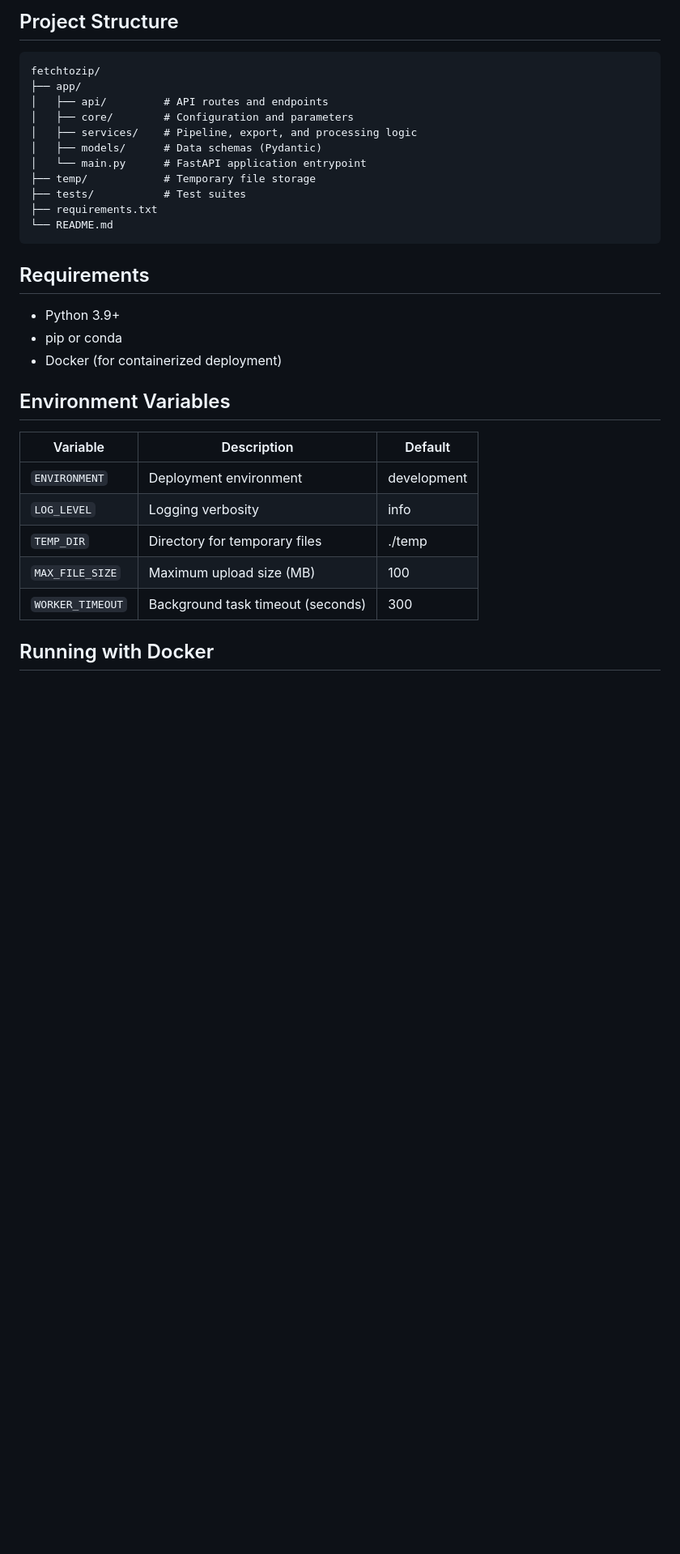
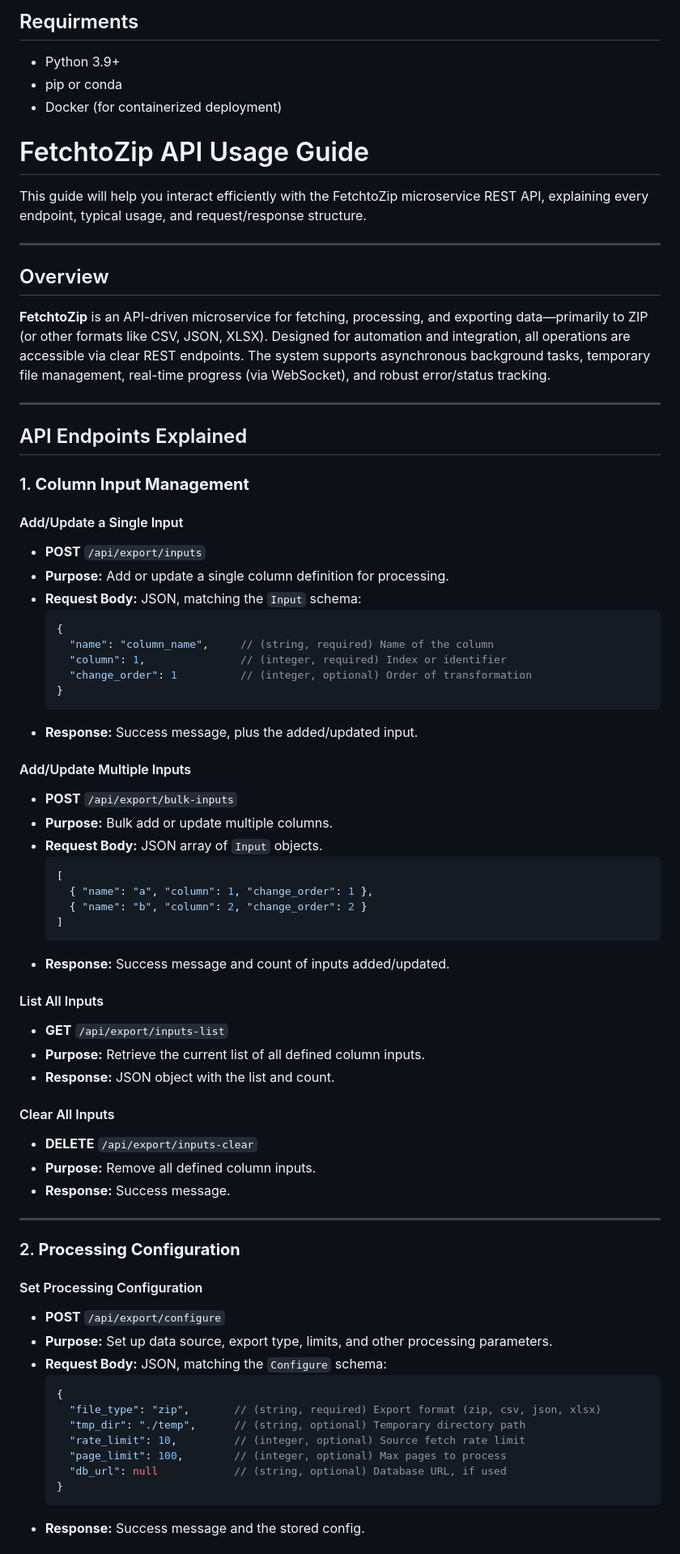
Before and after one commit to AferinEzizov/fetchtozip, a Markdown page: README.md, the part around one of its changes. Shown at 81% size. GitHub-like rendering; blank space fills up the shorter version.

````diff
--- a/README.md
+++ b/README.md
@@ -78,34 +21,75 @@ curl -O "http://localhost:8000/api/export/download/task_abcdef123456"
-## Project Structure
-
-```
-fetchtozip/
-├── app/
-│   ├── api/         # API routes and endpoints
-│   ├── core/        # Configuration and parameters
-│   ├── services/    # Pipeline, export, and processing logic
-│   ├── models/      # Data schemas (Pydantic)
-│   └── main.py      # FastAPI application entrypoint
-├── temp/            # Temporary file storage
-├── tests/           # Test suites
-├── requirements.txt
-└── README.md
-```
-
-## Requirements
-
+## Requirments
 - Python 3.9+
 - pip or conda
 - Docker (for containerized deployment)
 
-## Environment Variables
+# FetchtoZip API Usage Guide
 
-| Variable         | Description                       | Default     |
-|------------------|-----------------------------------|-------------|
-| `ENVIRONMENT`    | Deployment environment            | development |
-| `LOG_LEVEL`      | Logging verbosity                 | info        |
-| `TEMP_DIR`       | Directory for temporary files     | ./temp      |
-| `MAX_FILE_SIZE`  | Maximum upload size (MB)          | 100         |
-| `WORKER_TIMEOUT` | Background task timeout (seconds) | 300         |
+This guide will help you interact efficiently with the FetchtoZip microservice REST API, explaining every endpoint, typical usage, and request/response structure.
 
-## Running with Docker
+---
 
+## Overview
+
+**FetchtoZip** is an API-driven microservice for fetching, processing, and exporting data—primarily to ZIP (or other formats like CSV, JSON, XLSX). Designed for automation and integration, all operations are accessible via clear REST endpoints. The system supports asynchronous background tasks, temporary file management, real-time progress (via WebSocket), and robust error/status tracking.
+
+---
+
+## API Endpoints Explained
+
+### 1. **Column Input Management**
+
+#### Add/Update a Single Input
+- **POST** `/api/export/inputs`
+- **Purpose:** Add or update a single column definition for processing.
+- **Request Body:** JSON, matching the `Input` schema:
+  ```json
+  {
+    "name": "column_name",     // (string, required) Name of the column
+    "column": 1,               // (integer, required) Index or identifier
+    "change_order": 1          // (integer, optional) Order of transformation
+  }
+  ```
+- **Response:** Success message, plus the added/updated input.
+
+#### Add/Update Multiple Inputs
+- **POST** `/api/export/bulk-inputs`
+- **Purpose:** Bulk add or update multiple columns.
+- **Request Body:** JSON array of `Input` objects.
+  ```json
+  [
+    { "name": "a", "column": 1, "change_order": 1 },
+    { "name": "b", "column": 2, "change_order": 2 }
+  ]
+  ```
+- **Response:** Success message and count of inputs added/updated.
+
+#### List All Inputs
+- **GET** `/api/export/inputs-list`
+- **Purpose:** Retrieve the current list of all defined column inputs.
+- **Response:** JSON object with the list and count.
+
+#### Clear All Inputs
+- **DELETE** `/api/export/inputs-clear`
+- **Purpose:** Remove all defined column inputs.
+- **Response:** Success message.
+
+---
+
+### 2. **Processing Configuration**
+
+#### Set Processing Configuration
+- **POST** `/api/export/configure`
+- **Purpose:** Set up data source, export type, limits, and other processing parameters.
+- **Request Body:** JSON, matching the `Configure` schema:
+  ```json
+  {
+    "file_type": "zip",       // (string, required) Export format (zip, csv, json, xlsx)
+    "tmp_dir": "./temp",      // (string, optional) Temporary directory path
+    "rate_limit": 10,         // (integer, optional) Source fetch rate limit
+    "page_limit": 100,        // (integer, optional) Max pages to process
+    "db_url": null            // (string, optional) Database URL, if used
+  }
+  ```
+- **Response:** Success message and the stored config.
+
````
Also changed, not shown: other parts of README.md (+115 -73 lines).
